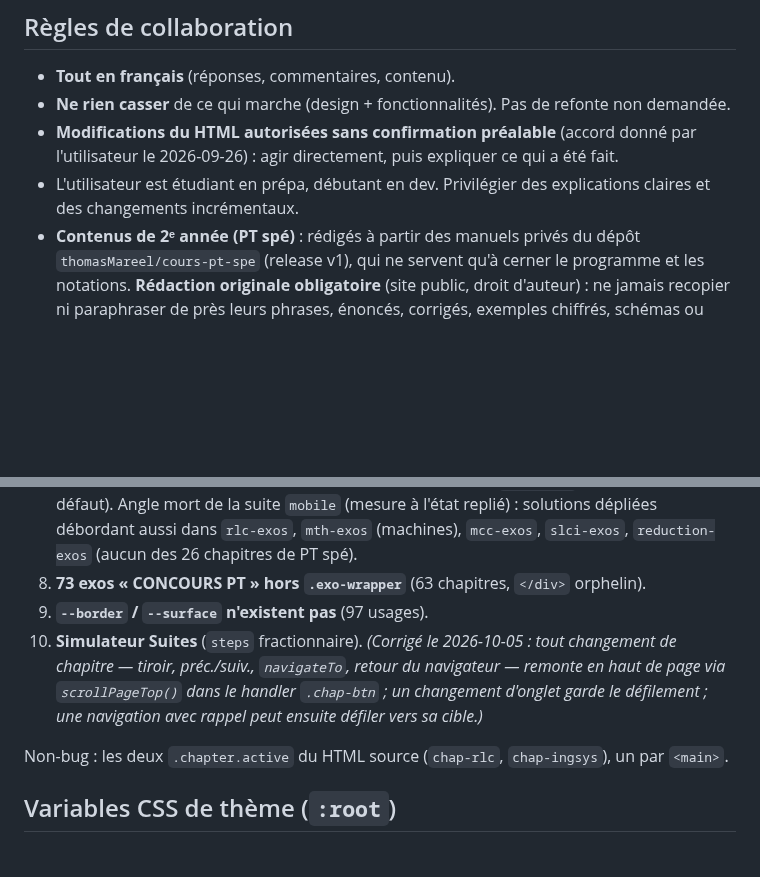
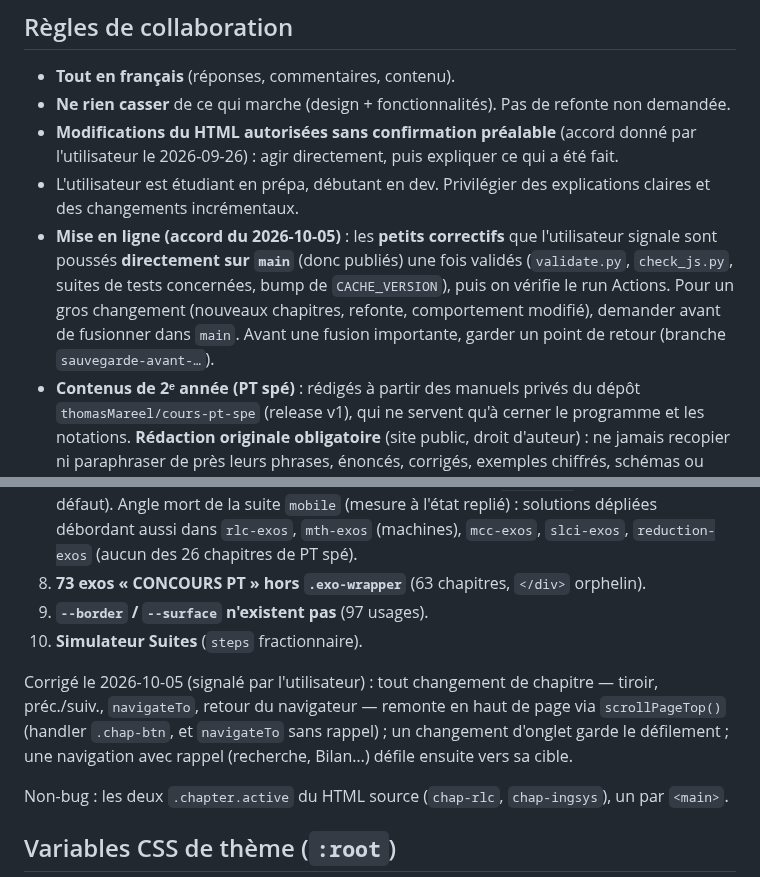
Before and after one commit to thomasMareel/revisions-ptsi, a Markdown page: CLAUDE.md, 2 parts joined by grey strips. GitHub-like rendering; blank space fills up the shorter version.

Commit message:
CLAUDE.md : règle de mise en ligne des petits correctifs ; note du correctif de défilement
Co-Authored-By: Claude Opus 5.5 <noreply@anthropic.com>
Claude-Session: https://claude.ai/code/session_01UP4LBNtK8zfhs8M8oE2kQm

```diff
--- a/CLAUDE.md
+++ b/CLAUDE.md
@@ -8,6 +8,7 @@ Notes destinées à Claude pour les sessions futures. Objectif du projet : rendr
 - **Ne rien casser** de ce qui marche (design + fonctionnalités). Pas de refonte non demandée.
 - **Modifications du HTML autorisées sans confirmation préalable** (accord donné par l'utilisateur le 2026-09-26) : agir directement, puis expliquer ce qui a été fait.
 - L'utilisateur est étudiant en prépa, débutant en dev. Privilégier des explications claires et des changements incrémentaux.
+- **Mise en ligne (accord du 2026-10-05)** : les **petits correctifs** que l'utilisateur signale sont poussés **directement sur `main`** (donc publiés) une fois validés (`validate.py`, `check_js.py`, suites de tests concernées, bump de `CACHE_VERSION`), puis on vérifie le run Actions. Pour un gros changement (nouveaux chapitres, refonte, comportement modifié), demander avant de fusionner dans `main`. Avant une fusion importante, garder un point de retour (branche `sauvegarde-avant-…`).
 - **Contenus de 2ᵉ année (PT spé)** : rédigés à partir des manuels privés du dépôt `thomasMareel/cours-pt-spe` (release v1), qui ne servent qu'à cerner le programme et les notations. **Rédaction originale obligatoire** (site public, droit d'auteur) : ne jamais recopier ni paraphraser de près leurs phrases, énoncés, corrigés, exemples chiffrés, schémas ou plans ; exercices inventés.
 
 ## Architecture
@@ -193,7 +194,9 @@ Liste complète par gravité, avec ancres et pistes : **`docs/audit-2026-09.md`*
 7. **Débordement horizontal à 390 px** sur 13 panneaux, dont `rlc-cours` (chapitre par défaut). Angle mort de la suite `mobile` (mesure à l'état replié) : solutions dépliées débordant aussi dans `rlc-exos`, `mth-exos` (machines), `mcc-exos`, `slci-exos`, `reduction-exos` (aucun des 26 chapitres de PT spé).
 8. **73 exos « CONCOURS PT » hors `.exo-wrapper`** (63 chapitres, `</div>` orphelin).
 9. **`--border` / `--surface` n'existent pas** (97 usages).
-10. **Simulateur Suites** (`steps` fractionnaire). *(Corrigé le 2026-10-05 : tout changement de chapitre — tiroir, préc./suiv., `navigateTo`, retour du navigateur — remonte en haut de page via `scrollPageTop()` dans le handler `.chap-btn` ; un changement d'onglet garde le défilement ; une navigation avec rappel peut ensuite défiler vers sa cible.)*
+10. **Simulateur Suites** (`steps` fractionnaire).
+
+Corrigé le 2026-10-05 (signalé par l'utilisateur) : tout changement de chapitre — tiroir, préc./suiv., `navigateTo`, retour du navigateur — remonte en haut de page via `scrollPageTop()` (handler `.chap-btn`, et `navigateTo` sans rappel) ; un changement d'onglet garde le défilement ; une navigation avec rappel (recherche, Bilan…) défile ensuite vers sa cible.
 
 Non-bug : les deux `.chapter.active` du HTML source (`chap-rlc`, `chap-ingsys`), un par `<main>`.
 
```
